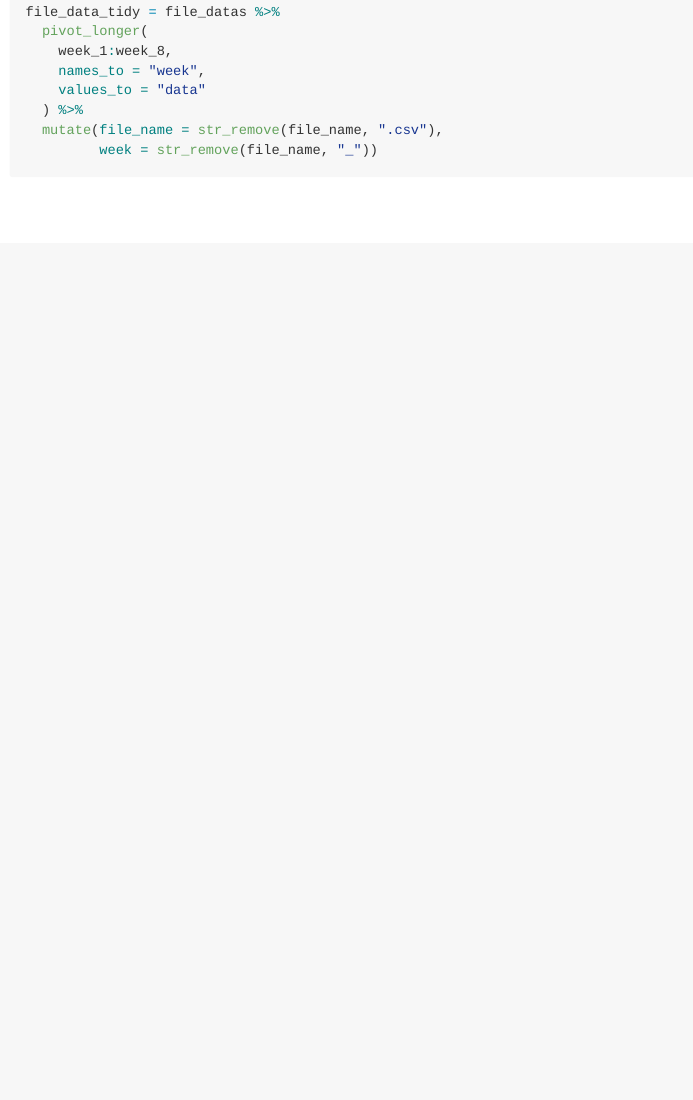
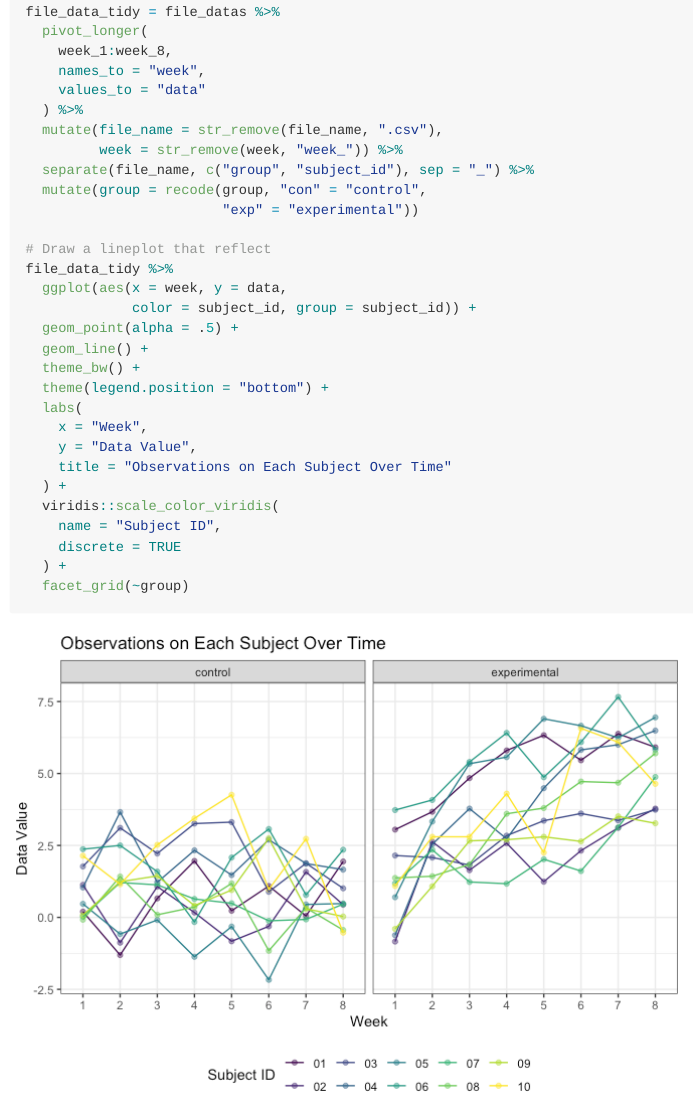
Before and after one commit to yw725/p8105_hw5_yw3438, an R Markdown document (p8105_hw5_yw3438.Rmd): the page in a window 1100 px wide, from 3660 px down. The pictures show the output file p8105_hw5_yw3438.md that the author committed with the source, drawn offline in the style of GitHub.

Commit message:
make a line plot show the observations on each subject over time in problem 2.

````diff
--- a/p8105_hw5_yw3438.Rmd
+++ b/p8105_hw5_yw3438.Rmd
@@ -72,6 +73,27 @@ file_data_tidy = file_datas %>%
     values_to = "data"
   ) %>%
   mutate(file_name = str_remove(file_name, ".csv"),
-         week = str_remove(file_name, "_"))
+         week = str_remove(week, "week_")) %>%
+  separate(file_name, c("group", "subject_id"), sep = "_") %>%
+  mutate(group = recode(group, "con" = "control",
+                        "exp" = "experimental"))
 
+# Draw a lineplot that reflect
+file_data_tidy %>%
+  ggplot(aes(x = week, y = data,
+             color = subject_id, group = subject_id)) +
+  geom_point(alpha = .5) +
+  geom_line() +
+  theme_bw() +
+  theme(legend.position = "bottom") +
+  labs(
+    x = "Week",
+    y = "Data Value",
+    title = "Observations on Each Subject Over Time"
+  ) +
+  viridis::scale_color_viridis(
+    name = "Subject ID",
+    discrete = TRUE
+  ) +
+  facet_grid(~group)
 ```
````
Also changed, not shown: p8105_hw5_yw3438.md, p8105_hw5_yw3438_files/figure-gfm/unnamed-chunk-3-1.png (added), p8105_hw5_yw3438.Rmd (1 more changed lines).
